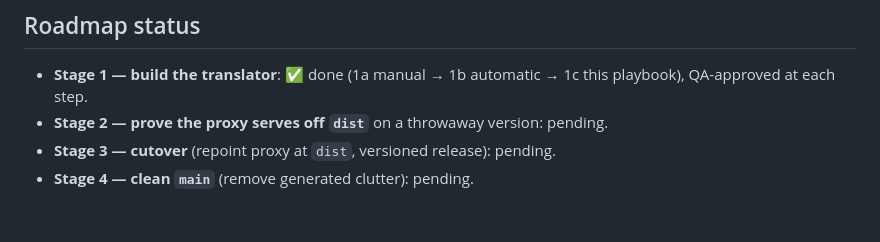
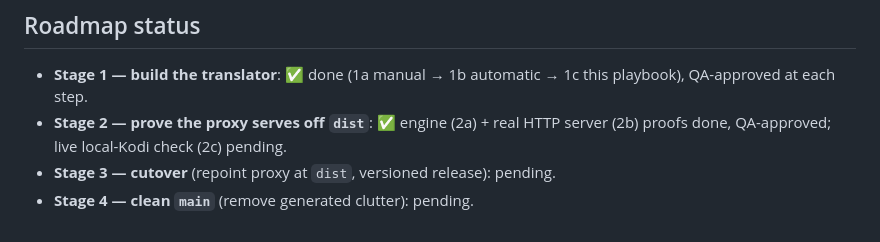
Before and after one commit to tony7bones/tony7bones.github.io, a Markdown page: docs/playbooks/dist-branch-publisher.md, the part around the change. Drawn GitHub-style.

```diff
--- a/docs/playbooks/dist-branch-publisher.md
+++ b/docs/playbooks/dist-branch-publisher.md
@@ -76,6 +76,7 @@ These are deliberately deferred to the stage where the proxy is repointed at
 
 - **Stage 1 — build the translator**: ✅ done (1a manual → 1b automatic →
   1c this playbook), QA-approved at each step.
-- **Stage 2 — prove the proxy serves off `dist`** on a throwaway version: pending.
+- **Stage 2 — prove the proxy serves off `dist`**: ✅ engine (2a) + real HTTP
+  server (2b) proofs done, QA-approved; live local-Kodi check (2c) pending.
 - **Stage 3 — cutover** (repoint proxy at `dist`, versioned release): pending.
 - **Stage 4 — clean `main`** (remove generated clutter): pending.
```
Also changed, not shown: docs/plans/dist-branch-decision.md (+16 -1 lines).
